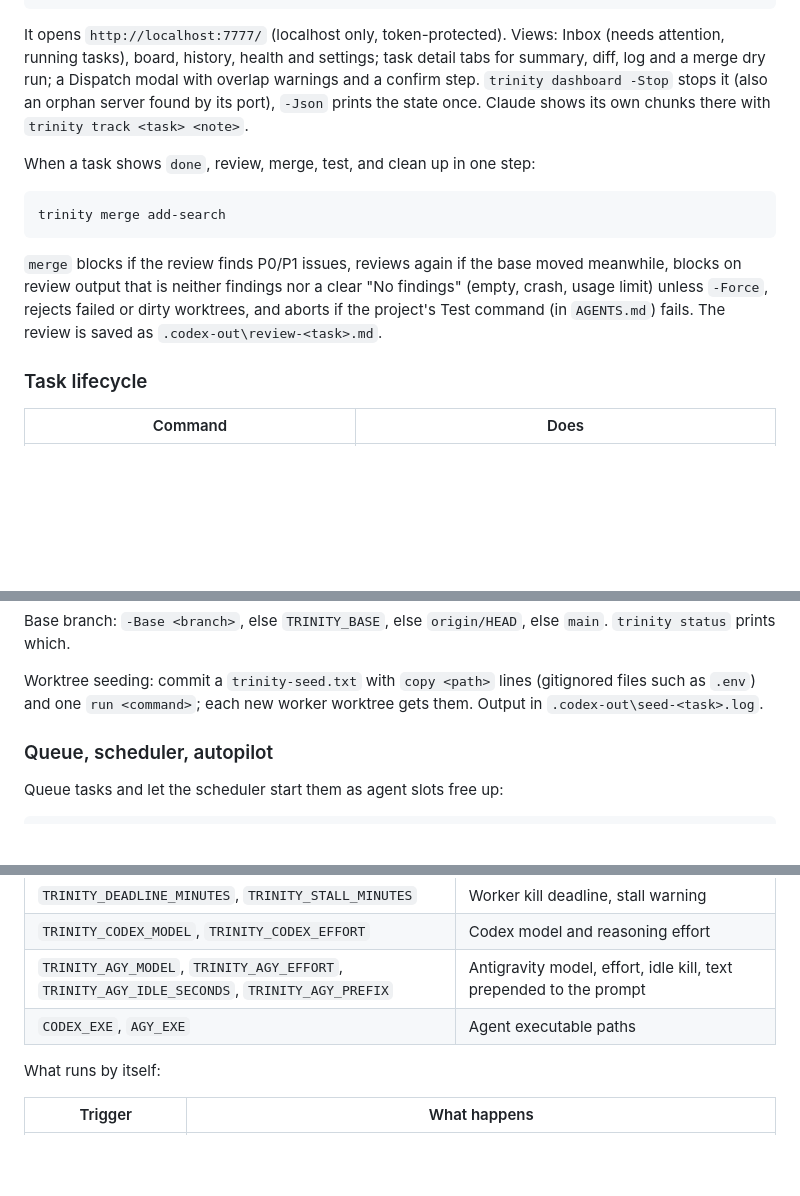
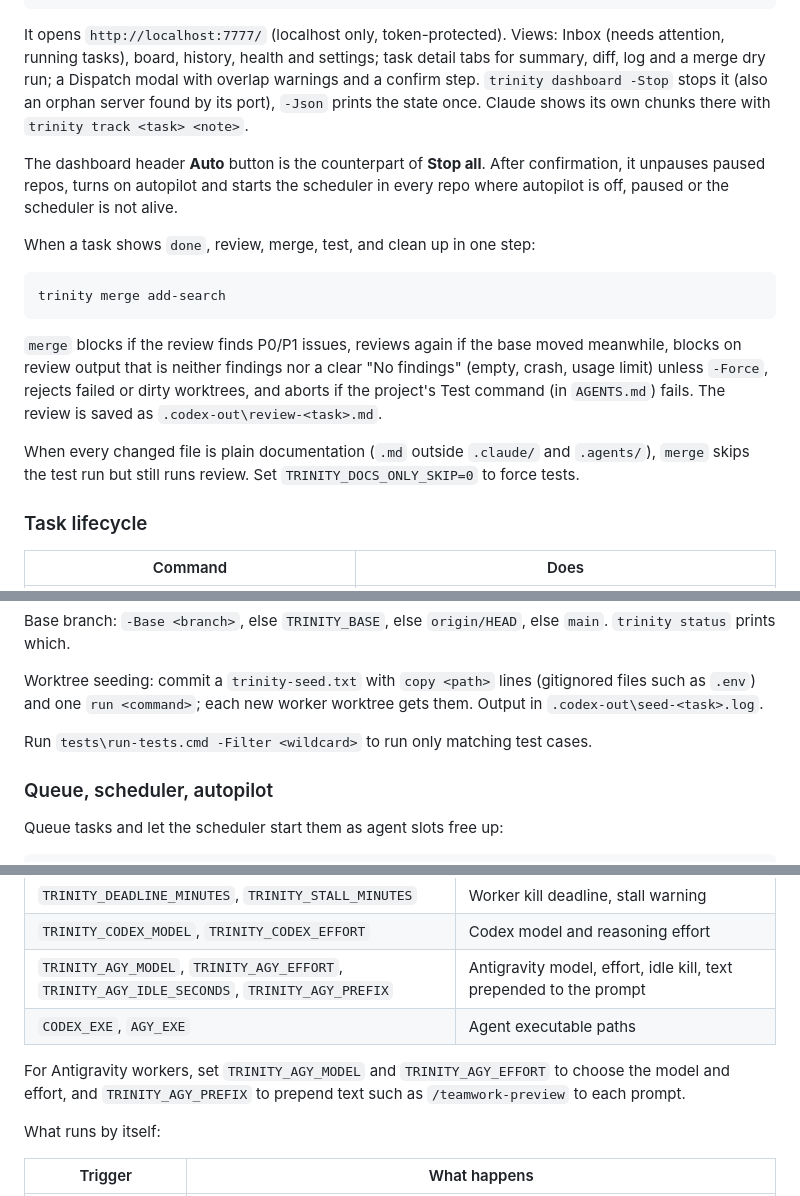
Before and after one commit to Boss720/The-Holy-Trinity, a Markdown page: README.md, 3 parts joined by grey strips. Drawn GitHub-style; blank space fills up the shorter version.

Commit message:
readme-sync: Updated README.md in the Quick start, Task lifecycle, an...
Updated [README.md](<D:/AI/projects/Dev/Projects/Holy trinity.worktrees/codex-readme-sync/README.md>) in the Quick start, Task lifecycle, and Environment variables sections.
The diff passed `git diff --check`. Tests were not run, as requested.

````diff
--- a/README.md
+++ b/README.md
@@ -100,12 +100,16 @@ trinity dashboard
 ```
 It opens `http://localhost:7777/` (localhost only, token-protected). Views: Inbox (needs attention, running tasks), board, history, health and settings; task detail tabs for summary, diff, log and a merge dry run; a Dispatch modal with overlap warnings and a confirm step. `trinity dashboard -Stop` stops it (also an orphan server found by its port), `-Json` prints the state once. Claude shows its own chunks there with `trinity track <task> <note>`.
 
+The dashboard header **Auto** button is the counterpart of **Stop all**. After confirmation, it unpauses paused repos, turns on autopilot and starts the scheduler in every repo where autopilot is off, paused or the scheduler is not alive.
+
 When a task shows `done`, review, merge, test, and clean up in one step:
 ```bat
 trinity merge add-search
 ```
 
 `merge` blocks if the review finds P0/P1 issues, reviews again if the base moved meanwhile, blocks on review output that is neither findings nor a clear "No findings" (empty, crash, usage limit) unless `-Force`, rejects failed or dirty worktrees, and aborts if the project's Test command (in `AGENTS.md`) fails. The review is saved as `.codex-out\review-<task>.md`.
+
+When every changed file is plain documentation (`.md` outside `.claude/` and `.agents/`), `merge` skips the test run but still runs review. Set `TRINITY_DOCS_ONLY_SKIP=0` to force tests.
 
 ### Task lifecycle
 
@@ -123,6 +127,8 @@ Watchdog: a worker is killed after `-DeadlineMinutes` (default 120) and marked `
 Base branch: `-Base <branch>`, else `TRINITY_BASE`, else `origin/HEAD`, else `main`. `trinity status` prints which.
 
 Worktree seeding: commit a `trinity-seed.txt` with `copy <path>` lines (gitignored files such as `.env`) and one `run <command>`; each new worker worktree gets them. Output in `.codex-out\seed-<task>.log`.
+
+Run `tests\run-tests.cmd -Filter <wildcard>` to run only matching test cases.
 
 ### Queue, scheduler, autopilot
 
@@ -153,6 +159,8 @@ trinity config set slots.codex 2
 | `TRINITY_CODEX_MODEL`, `TRINITY_CODEX_EFFORT` | Codex model and reasoning effort |
 | `TRINITY_AGY_MODEL`, `TRINITY_AGY_EFFORT`, `TRINITY_AGY_IDLE_SECONDS`, `TRINITY_AGY_PREFIX` | Antigravity model, effort, idle kill, text prepended to the prompt |
 | `CODEX_EXE`, `AGY_EXE` | Agent executable paths |
+
+For Antigravity workers, set `TRINITY_AGY_MODEL` and `TRINITY_AGY_EFFORT` to choose the model and effort, and `TRINITY_AGY_PREFIX` to prepend text such as `/teamwork-preview` to each prompt.
 
 What runs by itself:
 
````
